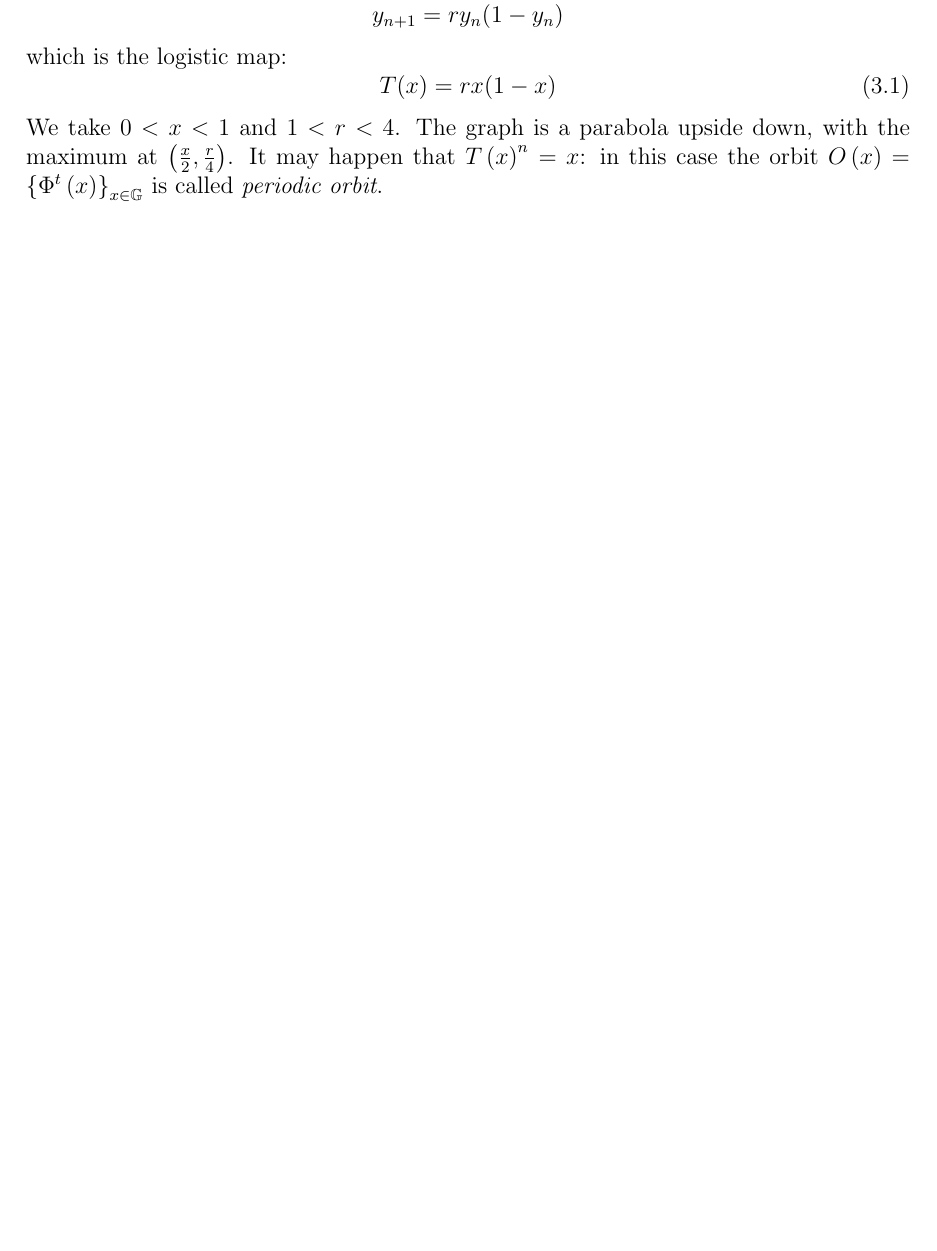
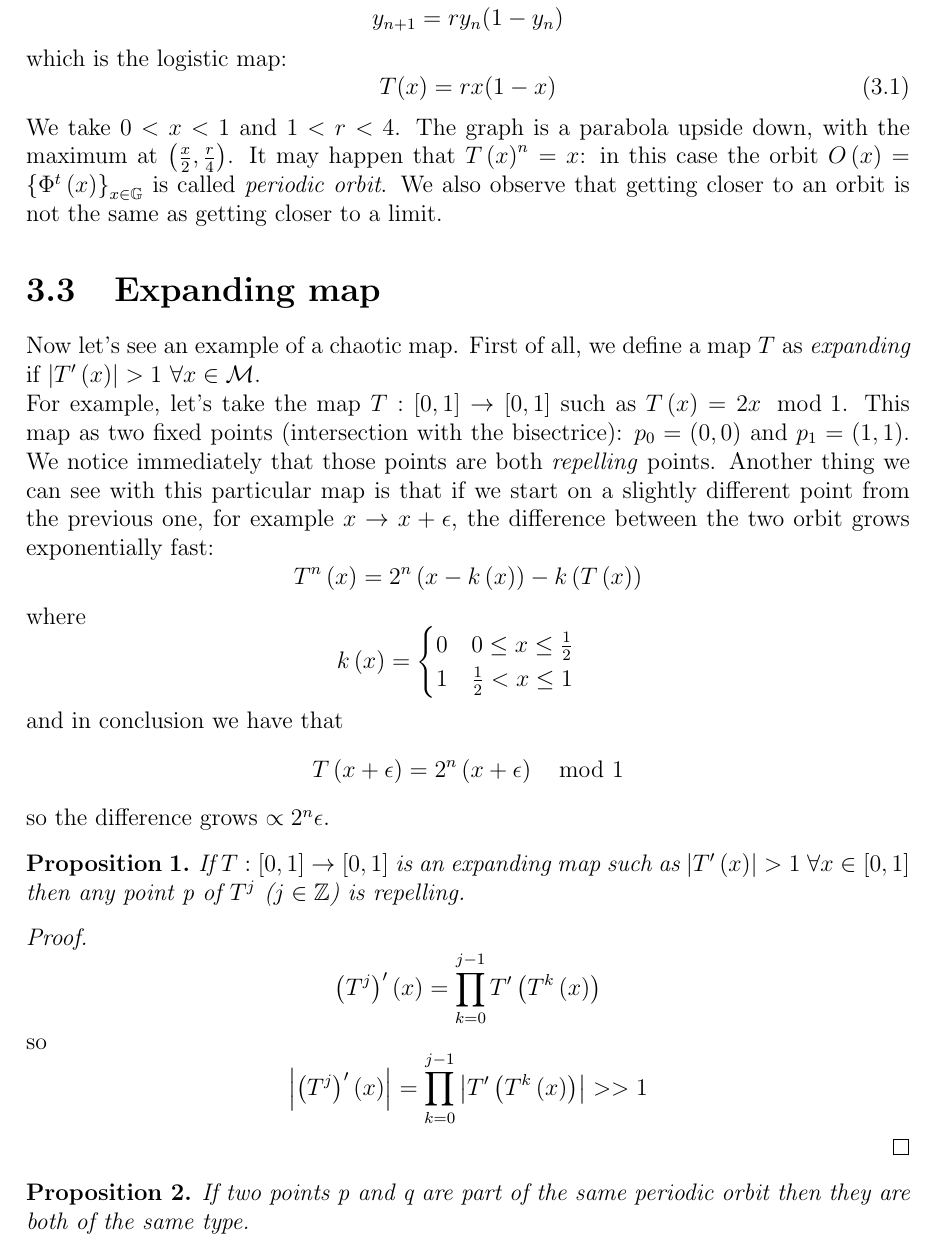
Before and after one commit to Grufoony/Physics_Unibo, a LaTeX book (latex/Complex_Systems/main.tex, which reads latex/Complex_Systems/expandingMap.tex, latex/Complex_Systems/velhurst.tex): part of page 19 of 19, cut so that both start at the same text, the shorter picture padded with empty space. Compiled offline with pdfLaTeX.

Commit message:
lec 26/10 part 1

```diff
--- /dev/null
+++ b/latex/Complex_Systems/expandingMap.tex
@@ -0,0 +1,39 @@
+Now let's see an example of a chaotic map.
+First of all, we define a map $T$ as \emph{expanding} if $\left\lvert T'\left(x\right)\right\rvert > 1$ $\forall x \in \mathcal{M}$. \\
+For example, let's take the map $T : \left[0,1\right] \to \left[0,1\right]$ such as $T\left(x\right)=2x \mod{1}$.
+This map as two fixed points (intersection with the bisectrice): $p_0 = \left(0,0\right)$ and $p_1 = \left(1,1\right)$.
+We notice immediately that those points are both \emph{repelling} points.
+Another thing we can see with this particular map is that if we start on a slightly different point from the previous one, for example $x \to x + \epsilon$, the difference between the two orbit grows exponentially fast:
+$$
+    T^n\left(x\right)=2^n\left(x-k\left(x\right)\right)-k\left(T\left(x\right)\right)
+$$
+where
+$$
+    k\left(x\right)=
+    \begin{cases}
+        0 \quad 0\leq x \leq \frac{1}{2} \\
+        1 \quad \frac{1}{2} < x \leq 1
+    \end{cases}
+$$
+and in conclusion we have that
+$$
+    T\left(x + \epsilon\right)=2^n\left(x + \epsilon\right)\mod{1}
+$$
+so the difference grows $\propto 2^n\epsilon$.
+
+
+\begin{prop}
+    If $T : \left[0,1\right] \to \left[0,1\right]$ is an expanding map such as $\left\lvert T'\left(x\right)\right\rvert > 1$ $\forall x \in \left[0,1\right]$ then any point p of $T^j$ ($j \in \mathbb{Z}$) is repelling.
+\end{prop}
+\begin{proof}
+    $$
+        \left(T^j\right)'\left(x\right)=\prod_{k=0}^{j-1}T'\left(T^k\left(x\right)\right)
+    $$
+    so
+    $$
+        \left\lvert\left(T^j\right)'\left(x\right)\right\rvert = \prod_{k=0}^{j-1}\left\lvert T'\left(T^k\left(x\right)\right)\right\rvert >> 1
+    $$
+\end{proof}
+\begin{prop}
+    If two points p and q are part of the same periodic orbit then they are both of the same type.
+\end{prop}
--- a/latex/Complex_Systems/main.tex
+++ b/latex/Complex_Systems/main.tex
@@ -44,6 +44,8 @@
 \newcommand{\kh}{\hat{k}}
 \newcommand{\vr}{\vec{r}}
 
+\newtheorem{prop}{Proposition}
+
 \begin{document}
 
 \maketitle
@@ -76,5 +78,7 @@ You need to provide an easy answer to a complex problem, no matter how difficult
 \input{malthus}
 \section{Velhurst model}
 \input{velhurst}
+\section{Expanding map}
+\input{expandingMap}
 
 \end{document}
--- a/latex/Complex_Systems/velhurst.tex
+++ b/latex/Complex_Systems/velhurst.tex
@@ -15,3 +15,4 @@ which is the logistic map:
 \end{equation}
 We take $0 < x < 1$ and $1 < r < 4$. The graph is a parabola upside down, with the maximum at $\left(\frac{x}{2},\frac{r}{4}\right)$.
 It may happen that $T\left(x\right)^n=x$: in this case the orbit $O\left(x\right)=\lbra\Phi^t\left(x\right)\rbra_{x \in \mathbb{G}}$ is called \emph{periodic orbit}.
+We also observe that getting closer to an orbit is not the same as getting closer to a limit.
```
